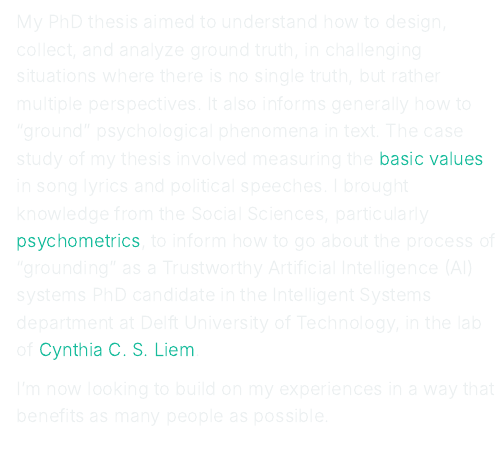
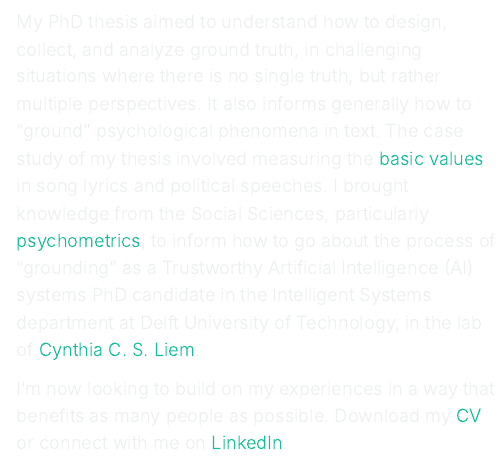
Before and after one commit to andrew0302/portfolio, a Quarto document (about.qmd): the page in a window 1100 px wide, from 740 px down. Rendered offline with R 4.5, knitr and Pandoc in place of Quarto, with nearby package versions; menus at the side of the page are left out.

Commit message:
added temp CV and download links to about page

```diff
--- a/about.qmd
+++ b/about.qmd
@@ -38,7 +38,8 @@ I think of AI system evaluations as measurements. The more precise the measureme
 
 My PhD thesis aimed to understand how to design, collect, and analyze ground truth, in challenging situations where there is no single truth, but rather multiple perspectives. It also informs generally how to "ground" psychological phenomena in text. The case study of my thesis involved measuring the [basic values](https://en.wikipedia.org/wiki/Theory_of_basic_human_values#:~:text=Schwartz%20identifies%20ten%20basic%20human,and%20the%20Portrait%20Values%20Questionnaire.) in song lyrics and political speeches. I brought knowledge from the Social Sciences, particularly [psychometrics](https://en.wikipedia.org/wiki/Psychometrics), to inform how to go about the process of "grounding" as a Trustworthy Artificial Intelligence (AI) systems PhD candidate in the Intelligent Systems department at Delft University of Technology, in the lab of [Cynthia C. S. Liem](https://www.cynthialiem.com/).
 
-I'm now looking to build on my experiences in a way that benefits as many people as possible.
+I'm now looking to build on my experiences in a way that benefits as many people as possible. Download my [CV ](CV/cv.pdf) or connect with me on [LinkedIn](https://www.linkedin.com/in/andrew-m-demetriou/){target=_blank}.
+
 
 
 :::: {.columns}
```
Also changed, not shown: CV/cv.pdf (added), docs/search.json, 2 other files.
